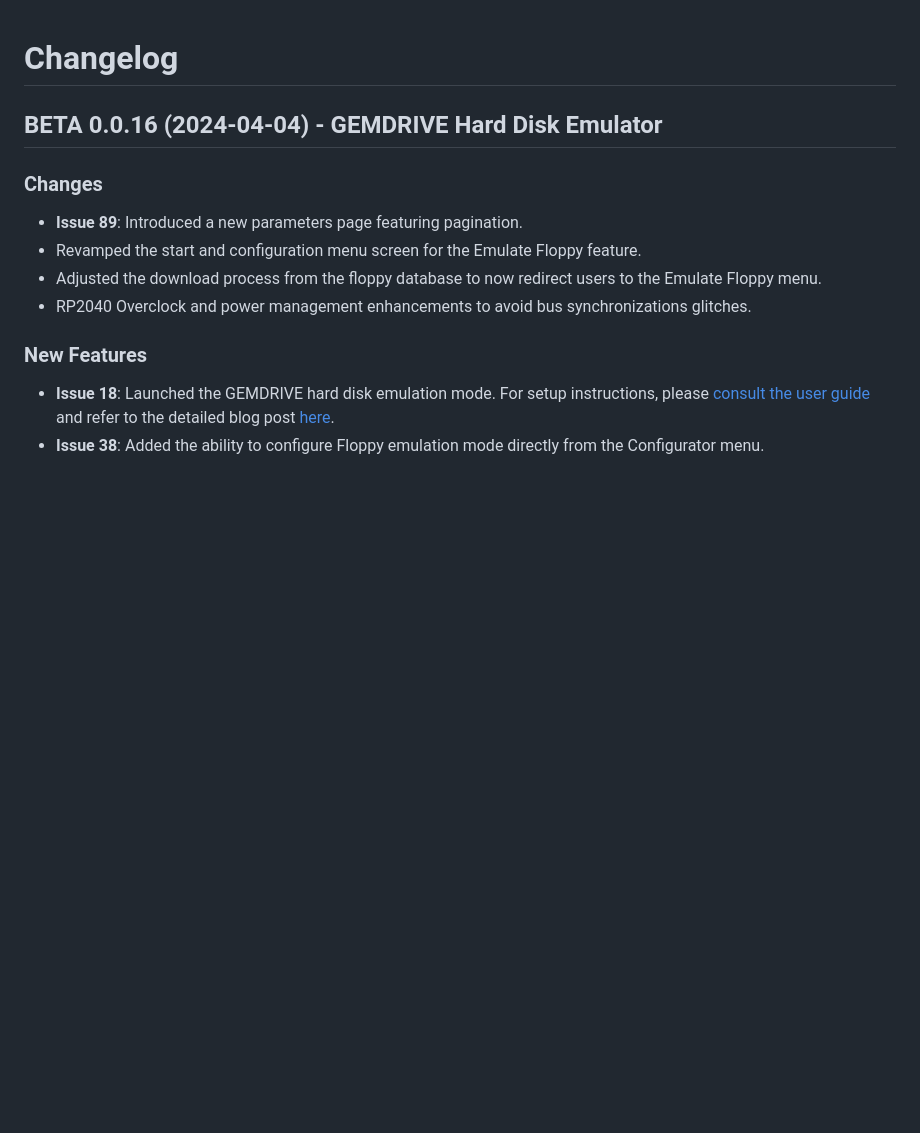
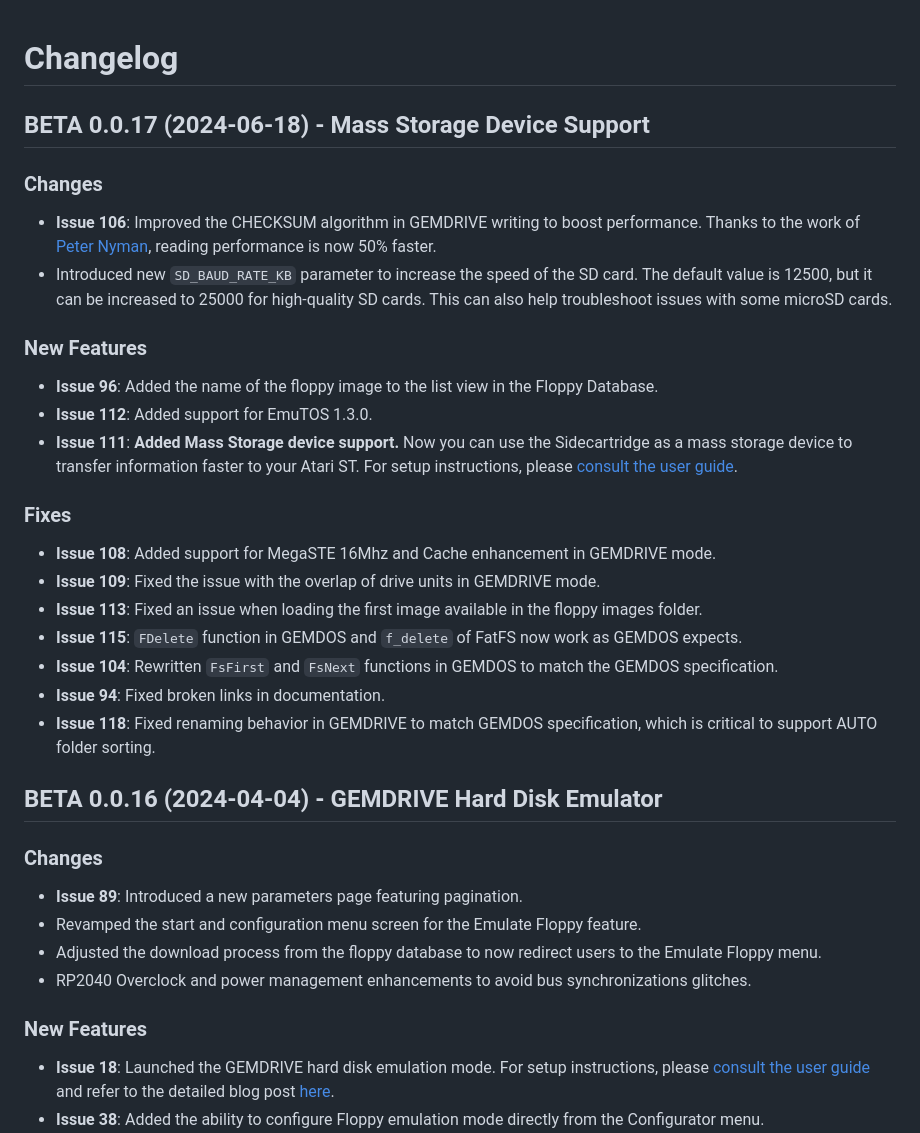
Before and after one commit to sidecartridge/atarist-sidecart-raspberry-pico, a Markdown page: CHANGELOG.md, the part around the change. Rendered like a GitHub page; blank space fills up the shorter version.

Commit message:
New changelog for v0.0.17

```diff
--- a/CHANGELOG.md
+++ b/CHANGELOG.md
@@ -1,4 +1,23 @@
 # Changelog
+
+## BETA 0.0.17 (2024-06-18) - Mass Storage Device Support
+### Changes
+- **Issue 106**: Improved the CHECKSUM algorithm in GEMDRIVE writing to boost performance. Thanks to the work of [Peter Nyman](https://github.com/Pny), reading performance is now 50% faster.
+- Introduced new `SD_BAUD_RATE_KB` parameter to increase the speed of the SD card. The default value is 12500, but it can be increased to 25000 for high-quality SD cards. This can also help troubleshoot issues with some microSD cards.
+
+### New Features
+- **Issue 96**: Added the name of the floppy image to the list view in the Floppy Database.
+- **Issue 112**: Added support for EmuTOS 1.3.0.
+- **Issue 111**: **Added Mass Storage device support.** Now you can use the Sidecartridge as a mass storage device to transfer information faster to your Atari ST. For setup instructions, please [consult the user guide](https://docs.sidecartridge.com/sidecartridge-multidevice/userguide/#mass-storage-mode).
+
+### Fixes
+- **Issue 108**: Added support for MegaSTE 16Mhz and Cache enhancement in GEMDRIVE mode.
+- **Issue 109**: Fixed the issue with the overlap of drive units in GEMDRIVE mode.
+- **Issue 113**: Fixed an issue when loading the first image available in the floppy images folder.
+- **Issue 115**: `FDelete` function in GEMDOS and `f_delete` of FatFS now work as GEMDOS expects.
+- **Issue 104**: Rewritten `FsFirst` and `FsNext` functions in GEMDOS to match the GEMDOS specification.
+- **Issue 94**: Fixed broken links in documentation.
+- **Issue 118**: Fixed renaming behavior in GEMDRIVE to match GEMDOS specification, which is critical to support AUTO folder sorting.
 
 ## BETA 0.0.16 (2024-04-04) - GEMDRIVE Hard Disk Emulator
 ### Changes
```
